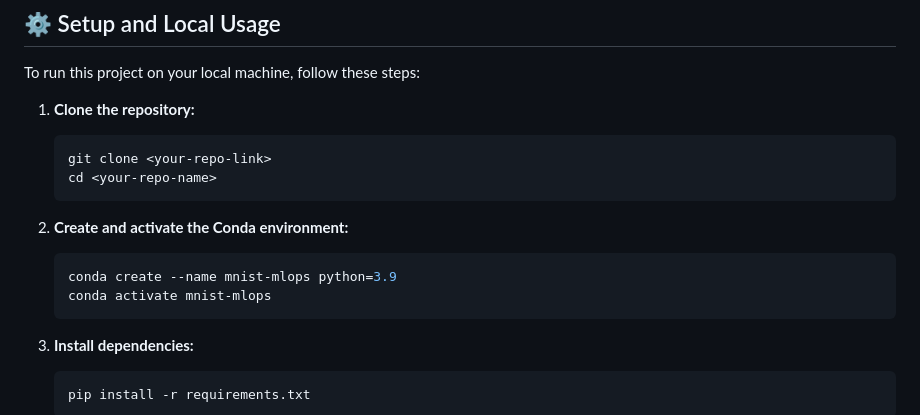
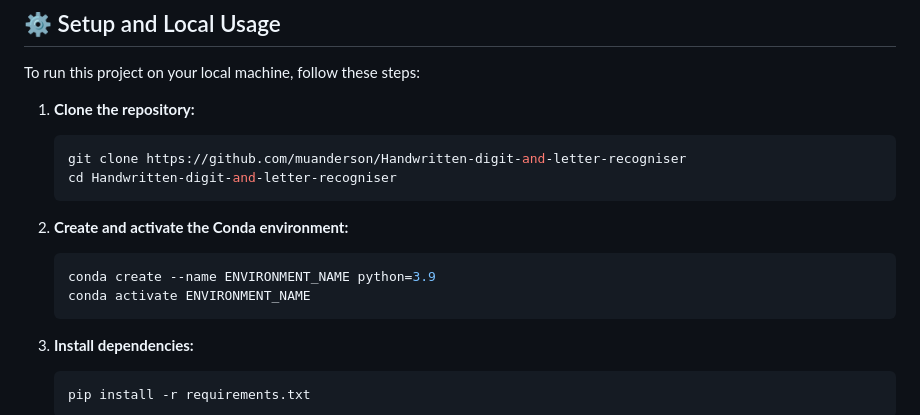
Before and after one commit to muanderson/Handwritten-digit-and-letter-recogniser, a Markdown page: README.md, the part around the change. GitHub-like rendering.

````diff
--- a/README.md
+++ b/README.md
@@ -97,14 +97,14 @@ To run this project on your local machine, follow these steps:
 
 1.  **Clone the repository:**
     ```bash
-    git clone <your-repo-link>
-    cd <your-repo-name>
+    git clone https://github.com/muanderson/Handwritten-digit-and-letter-recogniser
+    cd Handwritten-digit-and-letter-recogniser
     ```
 
 2.  **Create and activate the Conda environment:**
     ```bash
-    conda create --name mnist-mlops python=3.9
-    conda activate mnist-mlops
+    conda create --name ENVIRONMENT_NAME python=3.9
+    conda activate ENVIRONMENT_NAME
     ```
 
 3.  **Install dependencies:**
````
